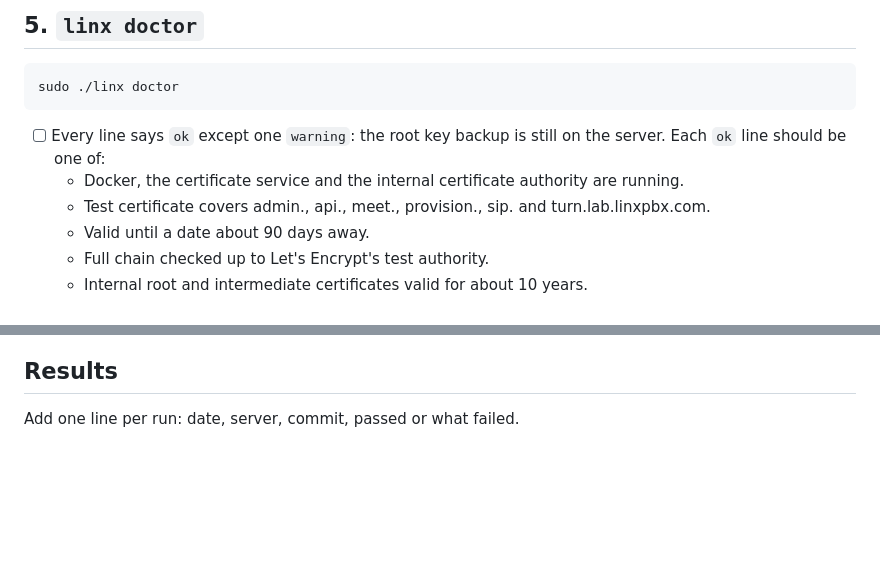
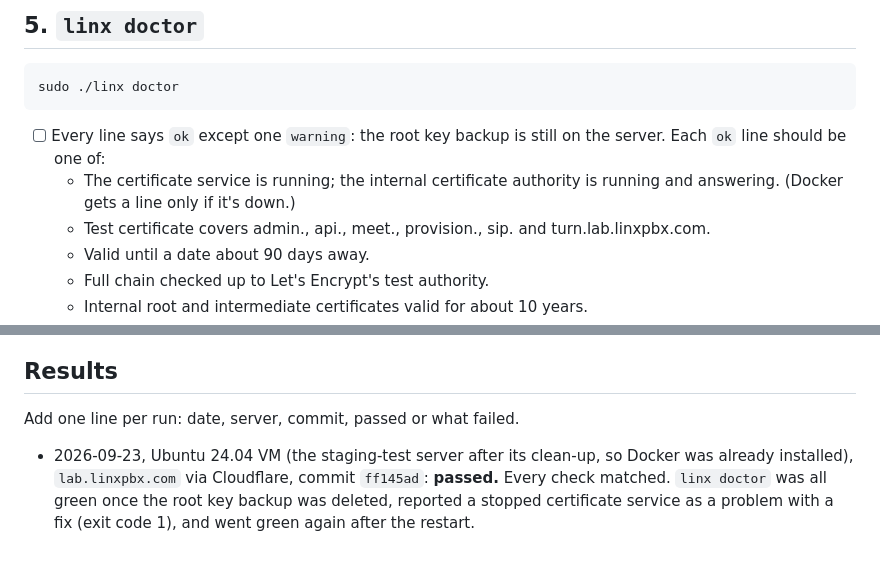
Before and after one commit to linxpbx/linx, a Markdown page: docs/DEMO_PHASE0.md, 2 parts joined by grey strips. Drawn GitHub-style; blank space fills up the shorter version.

Commit message:
Phase 0 demo passed
Co-Authored-By: Claude Opus 5.5 <noreply@anthropic.com>

````diff
--- a/docs/DEMO_PHASE0.md
+++ b/docs/DEMO_PHASE0.md
@@ -57,7 +57,7 @@ Follow steps 1–3 of [`ops/STAGING_TEST.md`](ops/STAGING_TEST.md): build `linx`
 sudo ./linx doctor
 ```
 - [ ] Every line says `ok` except one `warning`: the root key backup is still on the server. Each `ok` line should be one of:
-  - Docker, the certificate service and the internal certificate authority are running.
+  - The certificate service is running; the internal certificate authority is running and answering. (Docker gets a line only if it's down.)
   - Test certificate covers admin., api., meet., provision., sip. and turn.lab.linxpbx.com.
   - Valid until a date about 90 days away.
   - Full chain checked up to Let's Encrypt's test authority.
@@ -105,3 +105,5 @@ Follow "Clean up" in [`ops/STAGING_TEST.md`](ops/STAGING_TEST.md), then delete t
 
 ## Results
 Add one line per run: date, server, commit, passed or what failed.
+
+- 2026-09-23, Ubuntu 24.04 VM (the staging-test server after its clean-up, so Docker was already installed), `lab.linxpbx.com` via Cloudflare, commit `ff145ad`: **passed.** Every check matched. `linx doctor` was all green once the root key backup was deleted, reported a stopped certificate service as a problem with a fix (exit code 1), and went green again after the restart.
````
Also changed, not shown: CLAUDE.md (+1 -1 lines), docs/ops/STAGING_TEST.md (+1 -0 lines).
